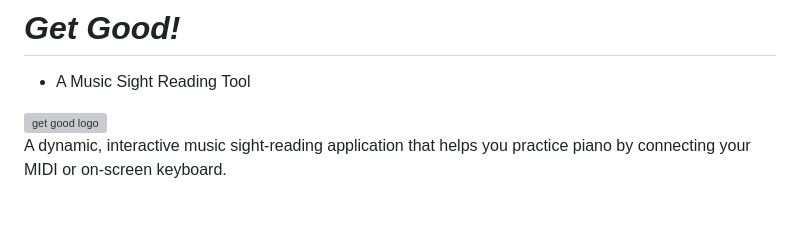
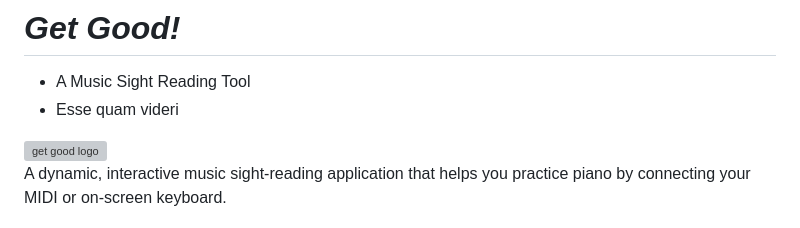
Before and after one commit to gilfo1/sight-reader, a Markdown page: README.md, the part around the change. Rendered like a GitHub page; grey boxes are pictures that could not be loaded.

```diff
--- a/README.md
+++ b/README.md
@@ -5,6 +5,7 @@
 
 # *_Get Good!_*
 - A Music Sight Reading Tool
+- Esse quam videri
 
 <div style="text-align: center;">
   <img width="350" alt="get good logo" src="./docs/get-good-logo.png" />
```
